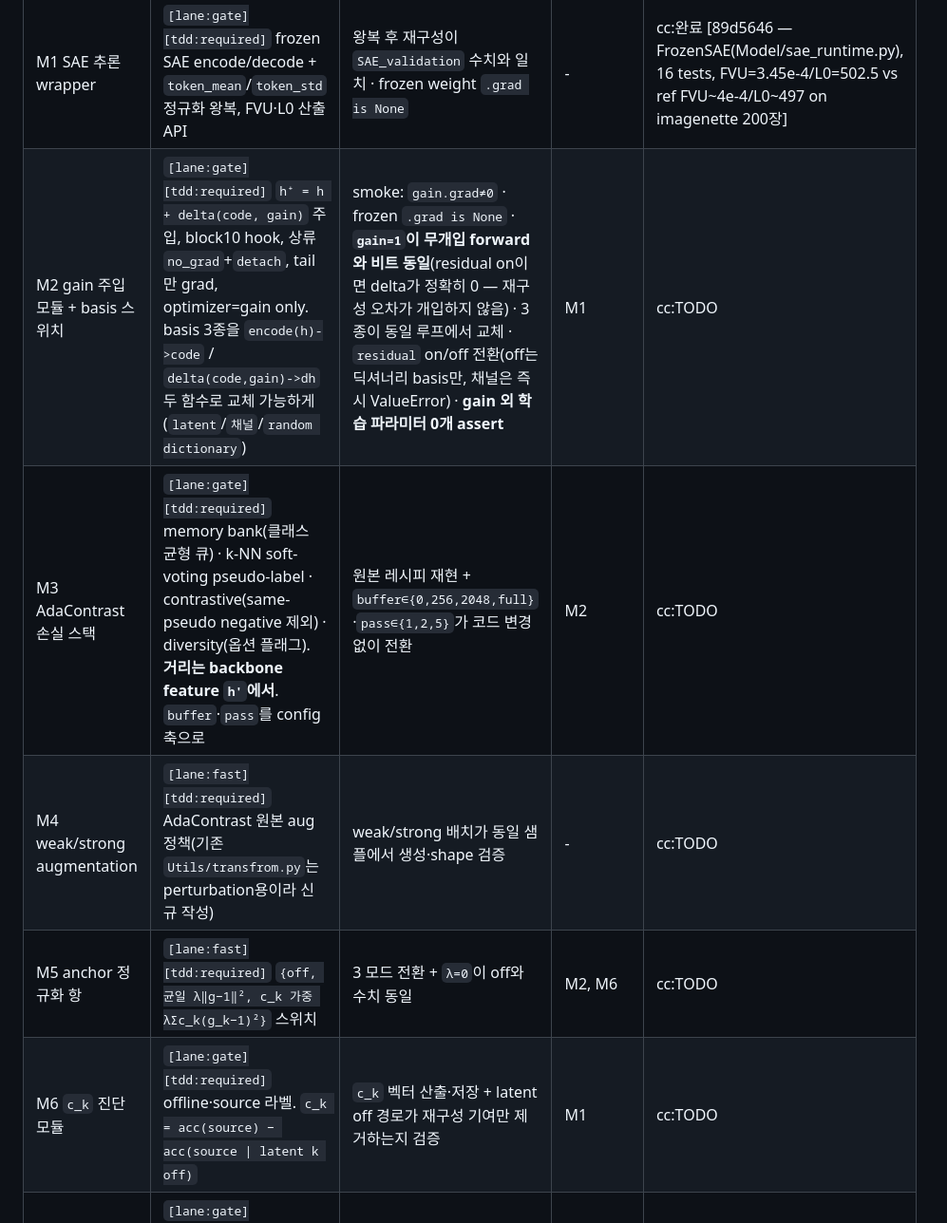
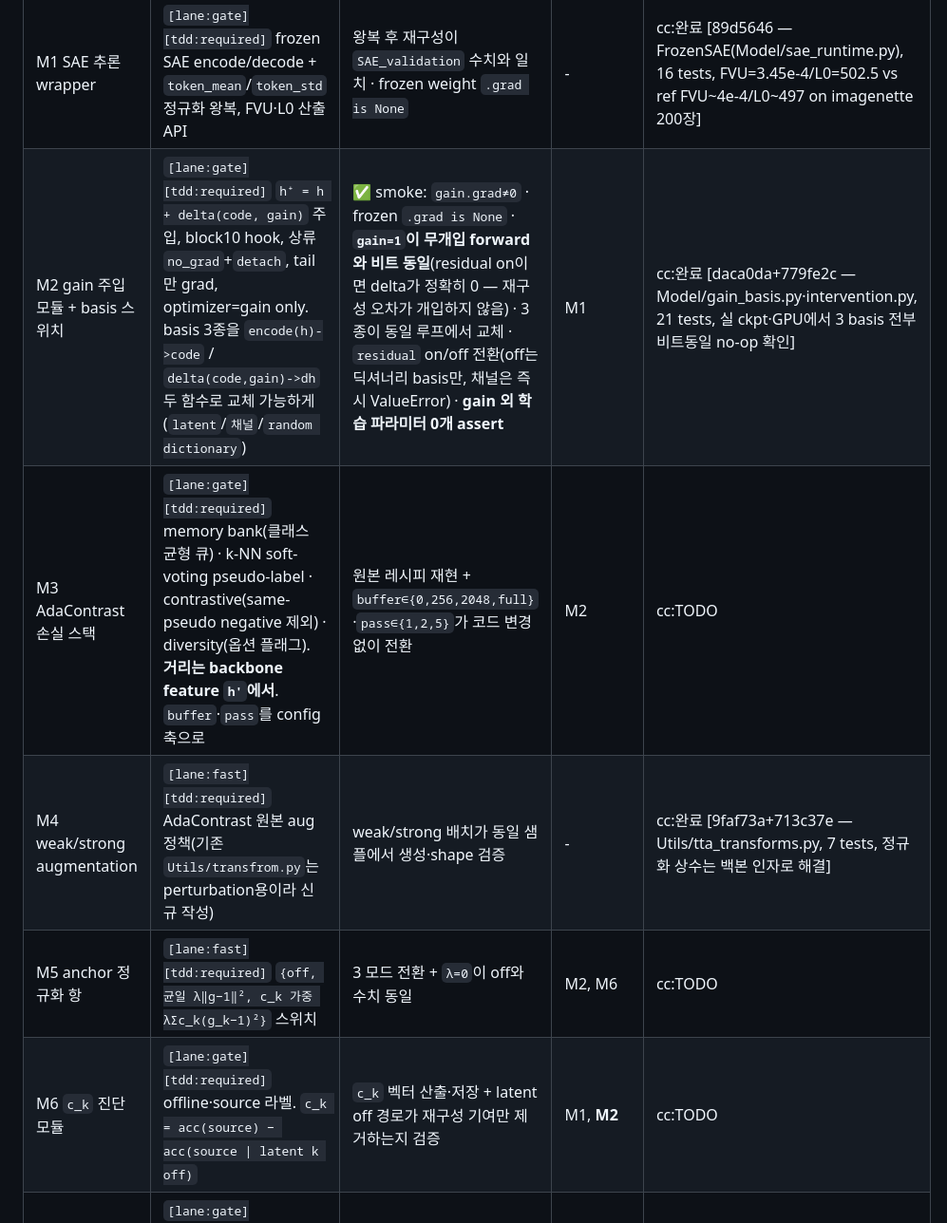
Before and after one commit to sdsdsdsdaf/Feature-Reliance, a Markdown page: docs/plans/Plans.md, the part around the change. Shown at 95% size. Rendered like a GitHub page.

Commit message:
docs: mark M2 and M4 complete in Plans.md
Co-Authored-By: Claude Opus 5 (1M context) <noreply@anthropic.com>

```diff
--- a/docs/plans/Plans.md
+++ b/docs/plans/Plans.md
@@ -40,11 +40,11 @@ subagent 대량 spawn 대신 5관점 분리 평가(세션에서 대부분 합의
 | Task | 내용 | DoD | Depends | Status |
 |---|---|---|---|---|
 | M1 SAE 추론 wrapper | `[lane:gate][tdd:required]` frozen SAE encode/decode + `token_mean`/`token_std` 정규화 왕복, FVU·L0 산출 API | 왕복 후 재구성이 `SAE_validation` 수치와 일치 · frozen weight `.grad is None` | - | cc:완료 [89d5646 — FrozenSAE(Model/sae_runtime.py), 16 tests, FVU=3.45e-4/L0=502.5 vs ref FVU~4e-4/L0~497 on imagenette 200장] |
-| M2 gain 주입 모듈 + basis 스위치 | `[lane:gate][tdd:required]` `h⁺ = h + delta(code, gain)` 주입, block10 hook, 상류 `no_grad`+`detach`, tail만 grad, optimizer=gain only. basis 3종을 `encode(h)->code` / `delta(code,gain)->dh` 두 함수로 교체 가능하게(`latent`/`채널`/`random dictionary`) | smoke: `gain.grad≠0` · frozen `.grad is None` · **`gain=1`이 무개입 forward와 비트 동일**(residual on이면 delta가 정확히 0 — 재구성 오차가 개입하지 않음) · 3종이 동일 루프에서 교체 · `residual` on/off 전환(off는 딕셔너리 basis만, 채널은 즉시 ValueError) · **gain 외 학습 파라미터 0개 assert** | M1 | cc:TODO |
+| M2 gain 주입 모듈 + basis 스위치 | `[lane:gate][tdd:required]` `h⁺ = h + delta(code, gain)` 주입, block10 hook, 상류 `no_grad`+`detach`, tail만 grad, optimizer=gain only. basis 3종을 `encode(h)->code` / `delta(code,gain)->dh` 두 함수로 교체 가능하게(`latent`/`채널`/`random dictionary`) | ✅ smoke: `gain.grad≠0` · frozen `.grad is None` · **`gain=1`이 무개입 forward와 비트 동일**(residual on이면 delta가 정확히 0 — 재구성 오차가 개입하지 않음) · 3종이 동일 루프에서 교체 · `residual` on/off 전환(off는 딕셔너리 basis만, 채널은 즉시 ValueError) · **gain 외 학습 파라미터 0개 assert** | M1 | cc:완료 [daca0da+779fe2c — Model/gain_basis.py·intervention.py, 21 tests, 실 ckpt·GPU에서 3 basis 전부 비트동일 no-op 확인] |
 | M3 AdaContrast 손실 스택 | `[lane:gate][tdd:required]` memory bank(클래스 균형 큐) · k-NN soft-voting pseudo-label · contrastive(same-pseudo negative 제외) · diversity(옵션 플래그). **거리는 backbone feature `h'`에서**. `buffer`·`pass`를 config 축으로 | 원본 레시피 재현 + `buffer∈{0,256,2048,full}`·`pass∈{1,2,5}`가 코드 변경 없이 전환 | M2 | cc:TODO |
-| M4 weak/strong augmentation | `[lane:fast][tdd:required]` AdaContrast 원본 aug 정책(기존 `Utils/transfrom.py`는 perturbation용이라 신규 작성) | weak/strong 배치가 동일 샘플에서 생성·shape 검증 | - | cc:TODO |
+| M4 weak/strong augmentation | `[lane:fast][tdd:required]` AdaContrast 원본 aug 정책(기존 `Utils/transfrom.py`는 perturbation용이라 신규 작성) | weak/strong 배치가 동일 샘플에서 생성·shape 검증 | - | cc:완료 [9faf73a+713c37e — Utils/tta_transforms.py, 7 tests, 정규화 상수는 백본 인자로 해결] |
 | M5 anchor 정규화 항 | `[lane:fast][tdd:required]` `{off, 균일 λ‖g−1‖², c_k 가중 λΣc_k(g_k−1)²}` 스위치 | 3 모드 전환 + `λ=0`이 off와 수치 동일 | M2, M6 | cc:TODO |
-| M6 `c_k` 진단 모듈 | `[lane:gate][tdd:required]` offline·source 라벨. `c_k = acc(source) − acc(source \| latent k off)` | `c_k` 벡터 산출·저장 + latent off 경로가 재구성 기여만 제거하는지 검증 | M1 | cc:TODO |
+| M6 `c_k` 진단 모듈 | `[lane:gate][tdd:required]` offline·source 라벨. `c_k = acc(source) − acc(source \| latent k off)` | `c_k` 벡터 산출·저장 + latent off 경로가 재구성 기여만 제거하는지 검증 | M1, **M2** | cc:TODO |
 | M7 FVU gate | `[lane:gate][tdd:required]` VS2식 런타임 게이트 — FVU가 임계 초과면 개입 보류/약화. **⚠️ 전제가 실측에서 무너졌다 — T1.1 확정 전까지 착수 보류** | 임계 초과 배치에서 gain 갱신이 실제로 억제됨을 로그로 확인 | M1, M2, **T1.1** | blocked (예비 probe에서 FVU가 severity에 **역방향**·임계 초과 셀 0개 → 게이트 발동 불가. T1.1이 확정하면 Optional 강등) |
 | M8 online TTA runner | `[lane:gate][tdd:required]` 스트림 배치별 1-step 적응, 평가 프로토콜 2종(online 누적 / adapt-then-eval) 병기 | 1 corruption smoke에서 no-adapt 대비 acc 개선 로그 + 두 프로토콜 수치 동시 출력 | M2, M3, M4 | cc:TODO |
 
```
